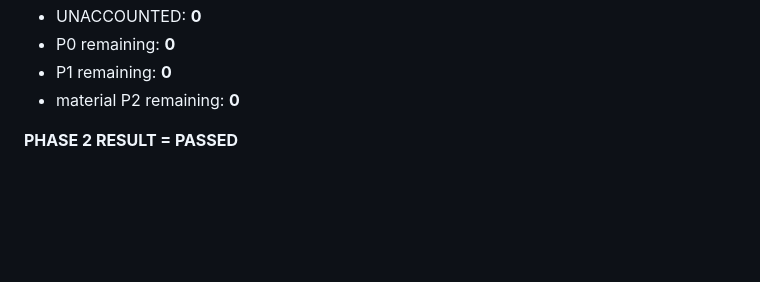
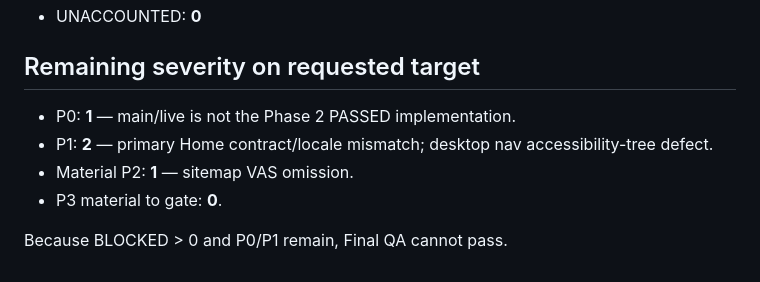
Before and after one commit to Haign12/DoAnhNghia_BAPortfolio, a Markdown page: docs/uiux/Requirement-Coverage-Ledger.md, the part around one of its changes. Drawn GitHub-style; blank space fills up the shorter version.

Commit message:
docs: add final QA requirement accounting

```diff
--- a/docs/uiux/Requirement-Coverage-Ledger.md
+++ b/docs/uiux/Requirement-Coverage-Ledger.md
@@ -39,6 +39,9 @@ Phase 1: PASSED, UNACCOUNTED=0, BLOCKED=0. Detailed evidence remains in `Phase-1
 - UNACCOUNTED: **0**
-- P0 remaining: **0**
-- P1 remaining: **0**
-- material P2 remaining: **0**
 
-**PHASE 2 RESULT = PASSED**
+## Remaining severity on requested target
+- P0: **1** — main/live is not the Phase 2 PASSED implementation.
+- P1: **2** — primary Home contract/locale mismatch; desktop nav accessibility-tree defect.
+- Material P2: **1** — sitemap VAS omission.
+- P3 material to gate: **0**.
+
+Because BLOCKED > 0 and P0/P1 remain, Final QA cannot pass.
```
Also changed, not shown: other parts of docs/uiux/Requirement-Coverage-Ledger.md (+29 -29 lines).
